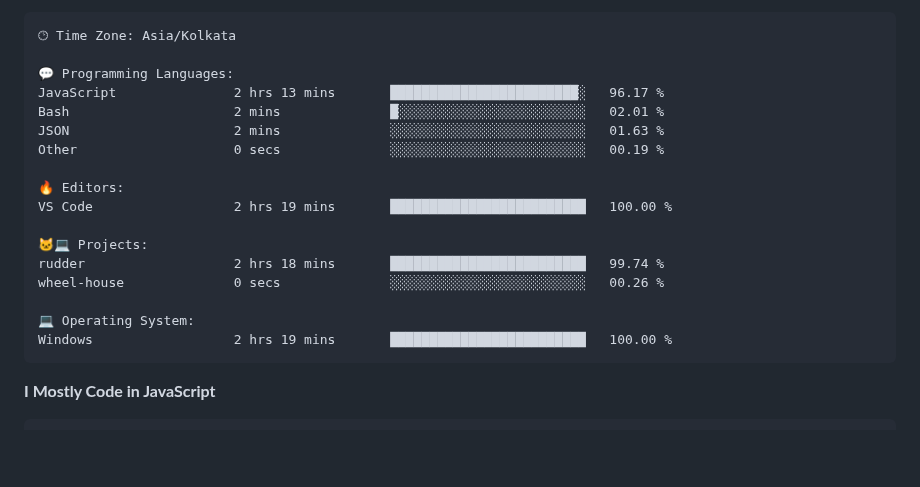
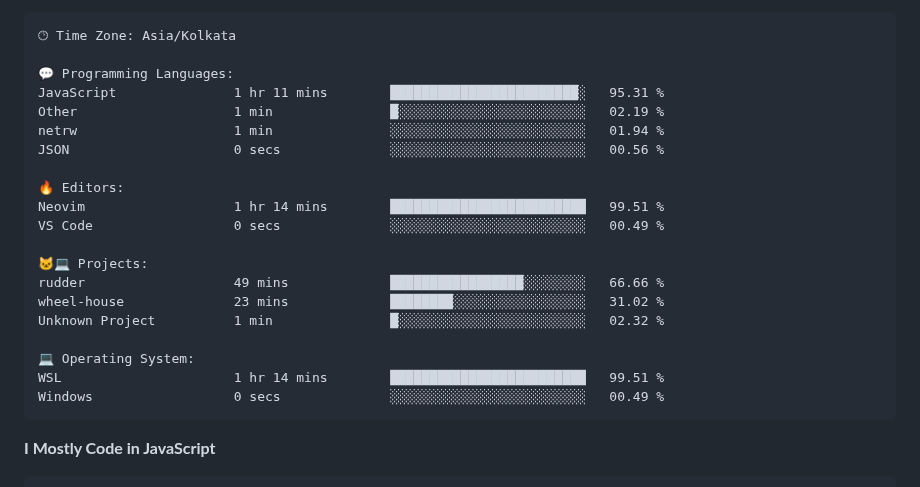
Before and after one commit to PiyushMishra318/piyushmishra318, a Markdown page: README.md, the part around one of its changes. Drawn GitHub-style; blank space fills up the shorter version.

Commit message:
Updated with Dev Metrics

````diff
--- a/README.md
+++ b/README.md
@@ -83,20 +83,23 @@ Sunday                   522 commits         █░░░░░░░░░░
 🕑︎ Time Zone: Asia/Kolkata
 
 💬 Programming Languages:
-JavaScript               2 hrs 13 mins       ████████████████████████░   96.17 %
-Bash                     2 mins              █░░░░░░░░░░░░░░░░░░░░░░░░   02.01 %
-JSON                     2 mins              ░░░░░░░░░░░░░░░░░░░░░░░░░   01.63 %
-Other                    0 secs              ░░░░░░░░░░░░░░░░░░░░░░░░░   00.19 %
+JavaScript               1 hr 11 mins        ████████████████████████░   95.31 %
+Other                    1 min               █░░░░░░░░░░░░░░░░░░░░░░░░   02.19 %
+netrw                    1 min               ░░░░░░░░░░░░░░░░░░░░░░░░░   01.94 %
+JSON                     0 secs              ░░░░░░░░░░░░░░░░░░░░░░░░░   00.56 %
 
 🔥 Editors:
-VS Code                  2 hrs 19 mins       █████████████████████████   100.00 %
+Neovim                   1 hr 14 mins        █████████████████████████   99.51 %
+VS Code                  0 secs              ░░░░░░░░░░░░░░░░░░░░░░░░░   00.49 %
 
 🐱‍💻 Projects:
-rudder                   2 hrs 18 mins       █████████████████████████   99.74 %
-wheel-house              0 secs              ░░░░░░░░░░░░░░░░░░░░░░░░░   00.26 %
+rudder                   49 mins             █████████████████░░░░░░░░   66.66 %
+wheel-house              23 mins             ████████░░░░░░░░░░░░░░░░░   31.02 %
+Unknown Project          1 min               █░░░░░░░░░░░░░░░░░░░░░░░░   02.32 %
 
 💻 Operating System:
-Windows                  2 hrs 19 mins       █████████████████████████   100.00 %
+WSL                      1 hr 14 mins        █████████████████████████   99.51 %
+Windows                  0 secs              ░░░░░░░░░░░░░░░░░░░░░░░░░   00.49 %
 ```
 
 **I Mostly Code in JavaScript**
````
Also changed, not shown: other parts of README.md (+2 -2 lines).
